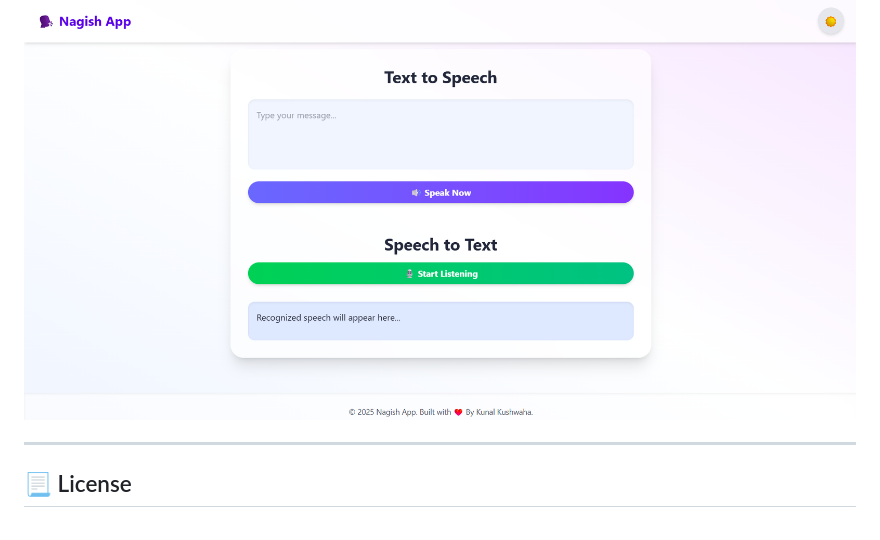
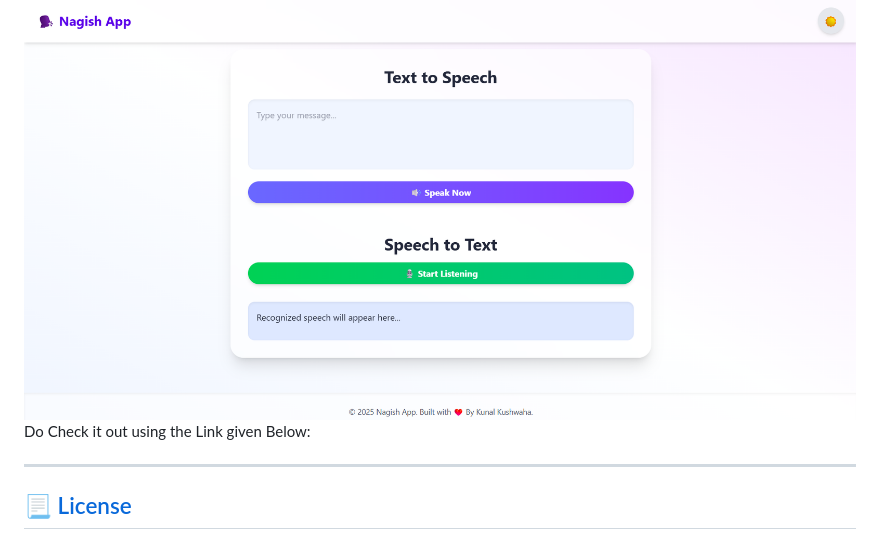
Before and after one commit to KunalxKushwaha/Nagish-App, a Markdown page: readme.md, the part around the change. GitHub-like rendering.

Commit message:
SS added

```diff
--- a/readme.md
+++ b/readme.md
@@ -75,6 +75,8 @@ nagish-app/
 ## 📸 Screenshots
 
 <img src = "ss.png">
+Do Check it out using the Link given Below:
+<a href = "https://nagish-app.vercel.app/">
 
 ---
 
```
